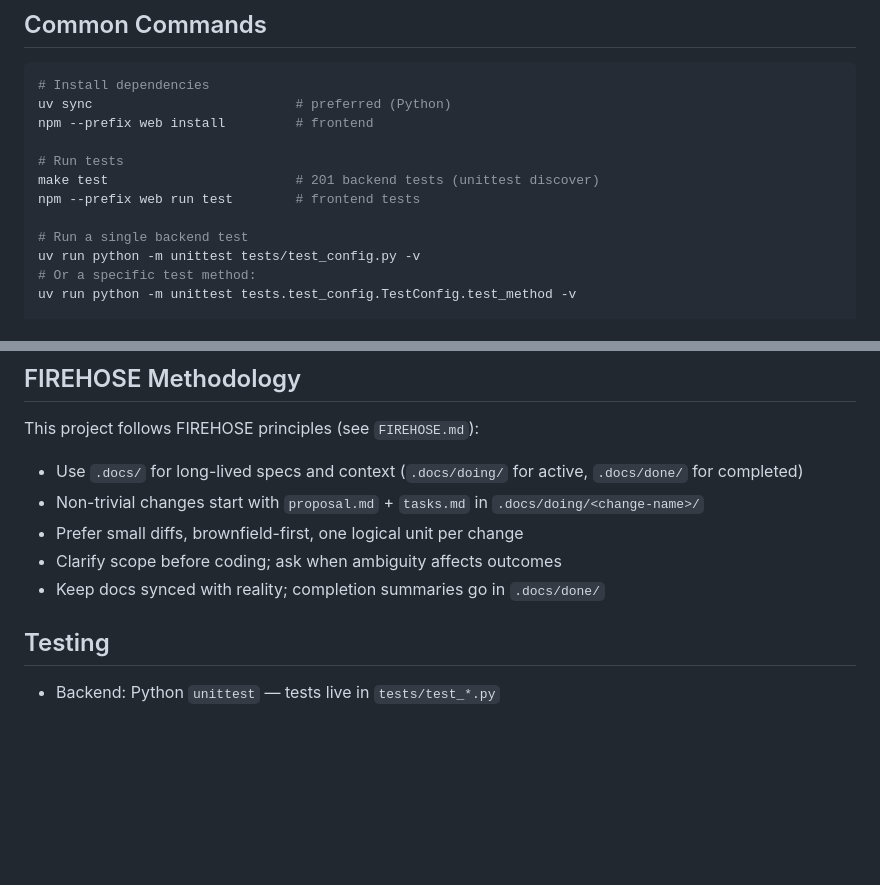
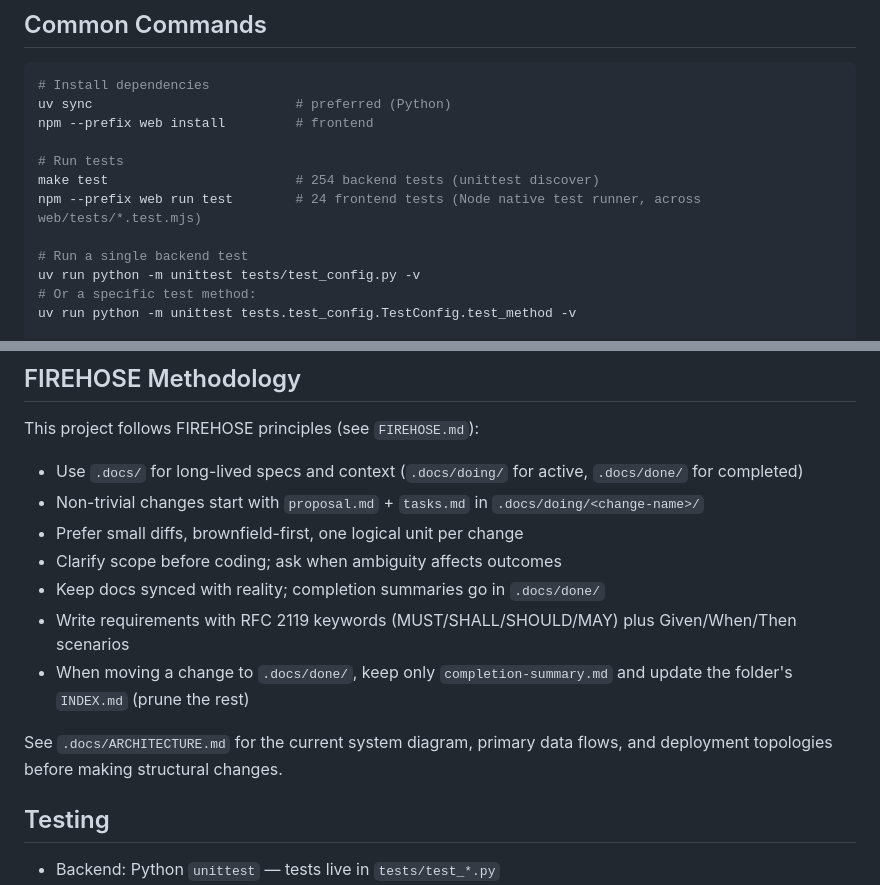
Before and after one commit to DCCA/vyno, a Markdown page: CLAUDE.md, 2 parts joined by grey strips. Rendered like a GitHub page; blank space fills up the shorter version.

```diff
--- a/CLAUDE.md
+++ b/CLAUDE.md
@@ -14,8 +14,8 @@ uv sync                          # preferred (Python)
 npm --prefix web install         # frontend
 
 # Run tests
-make test                        # 201 backend tests (unittest discover)
-npm --prefix web run test        # frontend tests
+make test                        # 254 backend tests (unittest discover)
+npm --prefix web run test        # 24 frontend tests (Node native test runner, across web/tests/*.test.mjs)
 
 # Run a single backend test
 uv run python -m unittest tests/test_config.py -v
@@ -95,6 +122,10 @@ This project follows FIREHOSE principles (see `FIREHOSE.md`):
 - Prefer small diffs, brownfield-first, one logical unit per change
 - Clarify scope before coding; ask when ambiguity affects outcomes
 - Keep docs synced with reality; completion summaries go in `.docs/done/`
+- Write requirements with RFC 2119 keywords (MUST/SHALL/SHOULD/MAY) plus Given/When/Then scenarios
+- When moving a change to `.docs/done/`, keep only `completion-summary.md` and update the folder's `INDEX.md` (prune the rest)
+
+See `.docs/ARCHITECTURE.md` for the current system diagram, primary data flows, and deployment topologies before making structural changes.
 
 ## Testing
 
```
Also changed, not shown: other parts of CLAUDE.md (+29 -2 lines).
